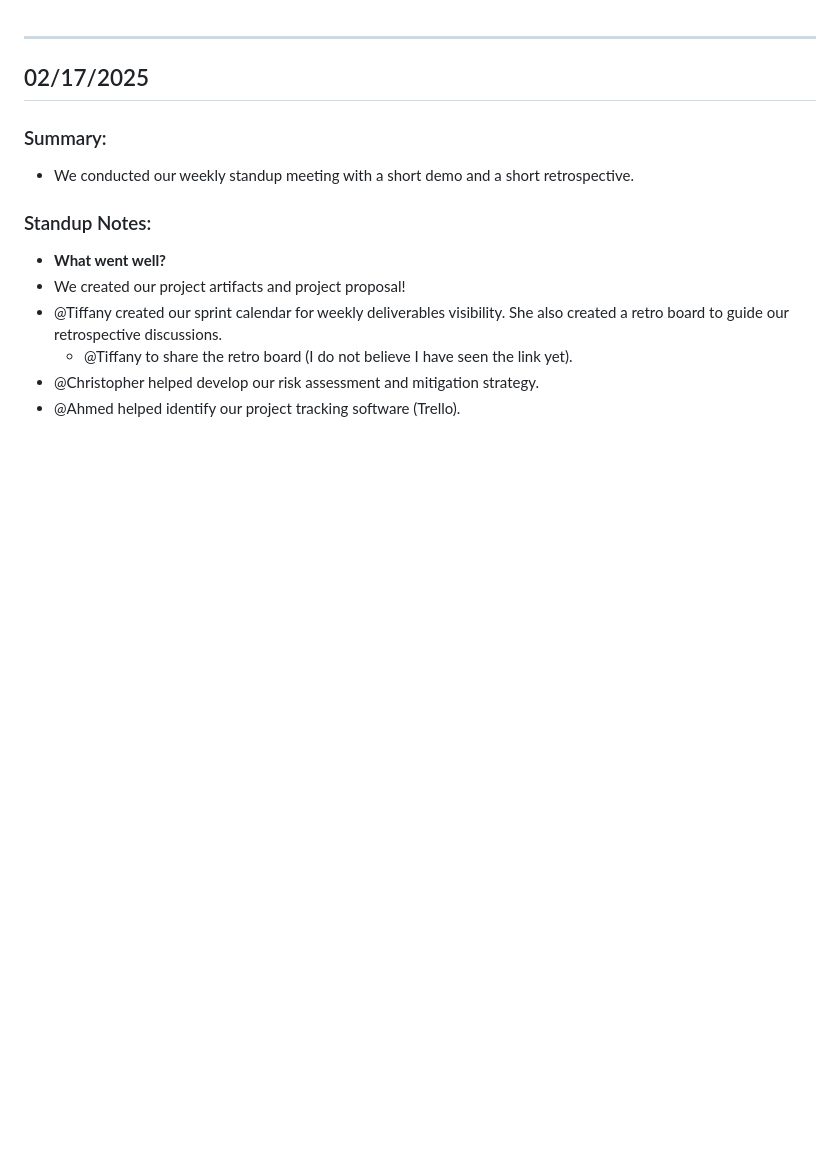
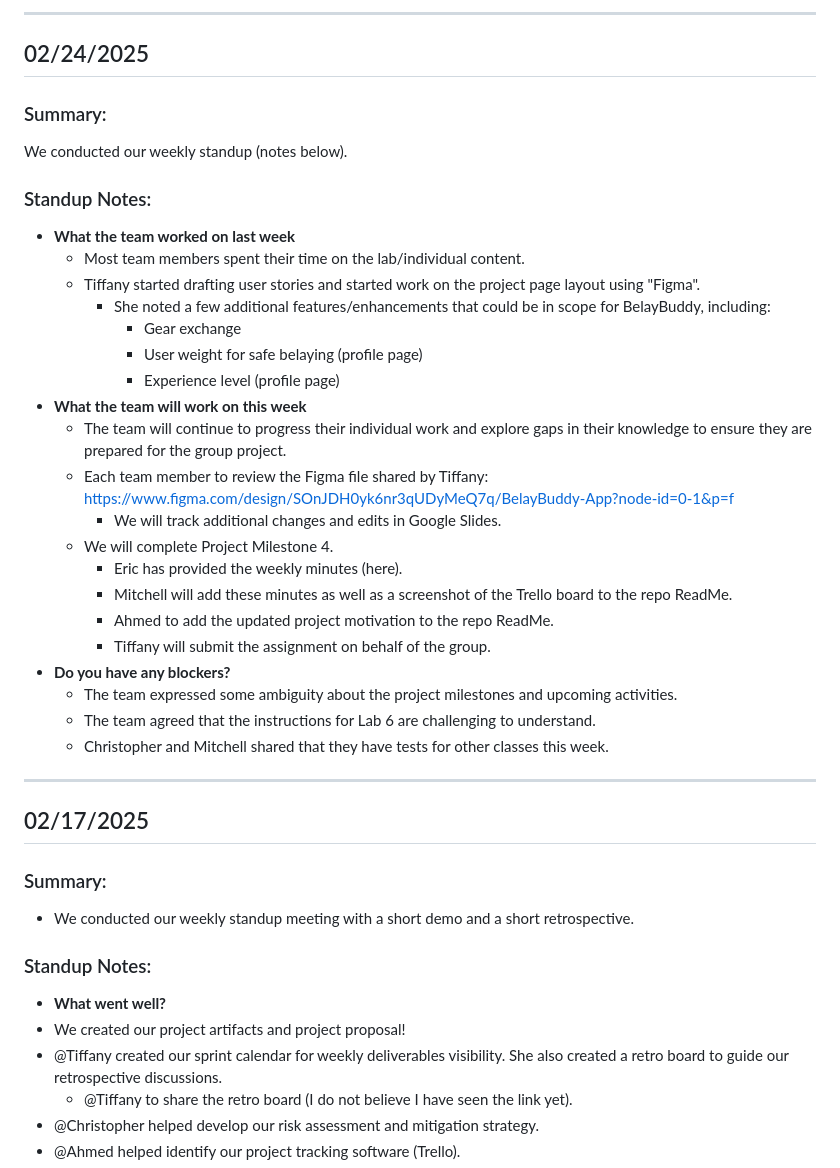
Before and after one commit to avery-mr/burndownForWhat, a Markdown page: WEEKLY_STATUS.md, the part around the change. Rendered like a GitHub page; blank space fills up the shorter version.

Commit message:
Updated WEEKLY_STATUS.md with status from Feb 24

```diff
--- a/WEEKLY_STATUS.md
+++ b/WEEKLY_STATUS.md
@@ -1,3 +1,29 @@
+-------------------------------------------------------------------------------------------------------------------------------------------------------------------
+## 02/24/2025
+
+### Summary:
+We conducted our weekly standup (notes below).
+### Standup Notes:
+* __What the team worked on last week__
+  * Most team members spent their time on the lab/individual content.
+  * Tiffany started drafting user stories and started work on the project page layout using "Figma".
+    * She noted a few additional features/enhancements that could be in scope for BelayBuddy, including:
+      * Gear exchange
+      * User weight for safe belaying (profile page)
+      * Experience level (profile page)
+* __What the team will work on this week__
+  * The team will continue to progress their individual work and explore gaps in their knowledge to ensure they are prepared for the group project.
+  * Each team member to review the Figma file shared by Tiffany: https://www.figma.com/design/SOnJDH0yk6nr3qUDyMeQ7q/BelayBuddy-App?node-id=0-1&p=f
+    * We will track additional changes and edits in Google Slides.
+  * We will complete Project Milestone 4.
+    * Eric has provided the weekly minutes (here).
+    * Mitchell will add these minutes as well as a screenshot of the Trello board to the repo ReadMe.
+    * Ahmed to add the updated project motivation to the repo ReadMe.
+    * Tiffany will submit the assignment on behalf of the group.
+* __Do you have any blockers?__
+  * The team expressed some ambiguity about the project milestones and upcoming activities.
+  * The team agreed that the instructions for Lab 6 are challenging to understand.
+  * Christopher and Mitchell shared that they have tests for other classes this week.
 -------------------------------------------------------------------------------------------------------------------------------------------------------------------
 ## 02/17/2025
 
```
